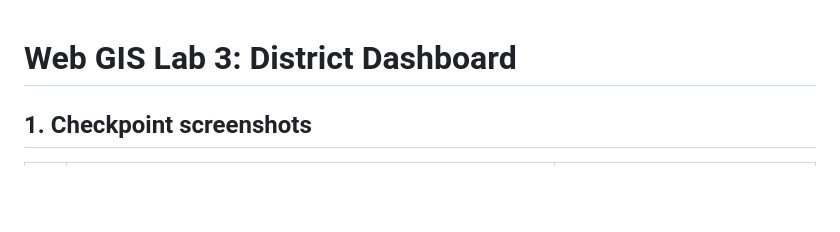
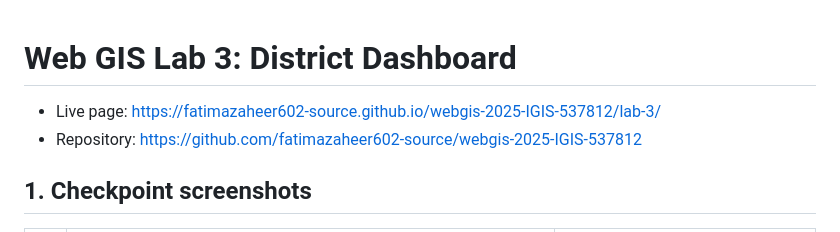
Before and after one commit to fatimazaheer602-source/webgis-2025-IGIS-537812, a Markdown page: lab-3/report.md, the part around the change. GitHub-like rendering; blank space fills up the shorter version.

```diff
--- a/lab-3/report.md
+++ b/lab-3/report.md
@@ -1,4 +1,7 @@
 # Web GIS Lab 3: District Dashboard
+
+- Live page: https://fatimazaheer602-source.github.io/webgis-2025-IGIS-537812/lab-3/
+- Repository: https://github.com/fatimazaheer602-source/webgis-2025-IGIS-537812
 
 ## 1. Checkpoint screenshots
 
```
Also changed, not shown: README.md (added, +9 -0 lines).
